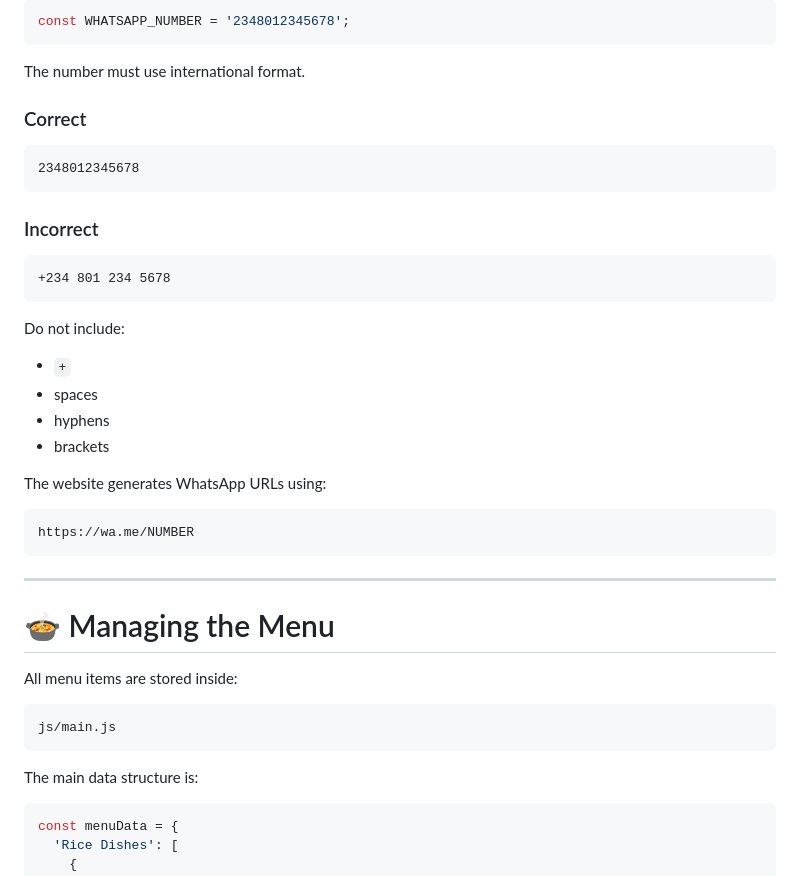
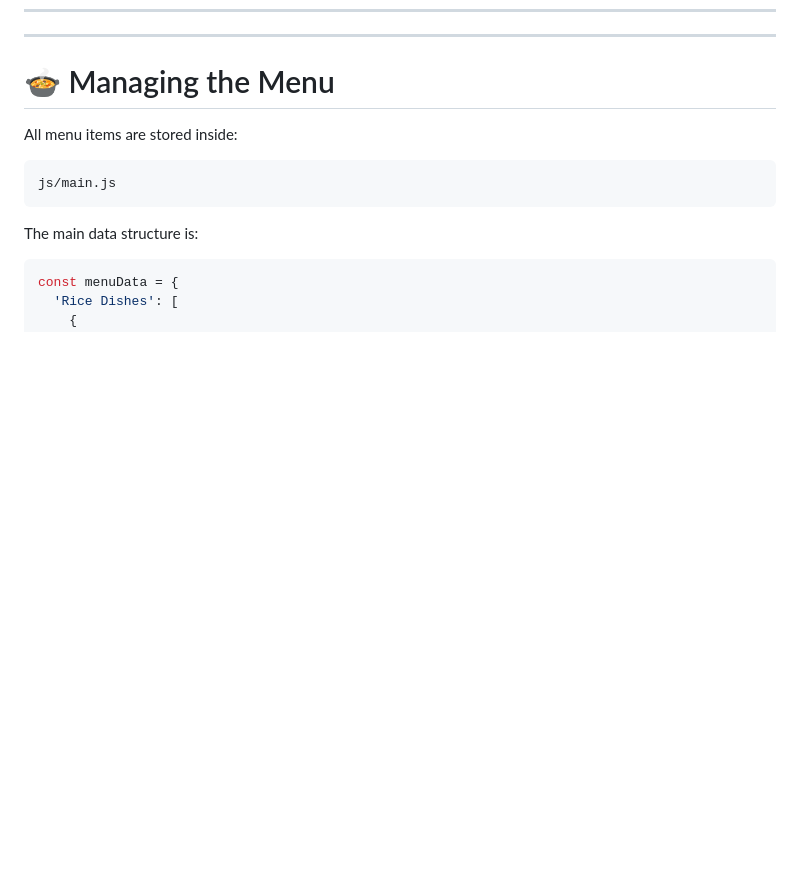
Before and after one commit to BlacBoy/therealpotcafe, a Markdown page: README.md, the part around one of its changes. GitHub-like rendering; blank space fills up the shorter version.

````diff
--- a/README.md
+++ b/README.md
@@ -187,33 +100,3 @@ For example:
-```javascript
-const WHATSAPP_NUMBER = '2348012345678';
-```
-
-The number must use international format.
-
-### Correct
-
-```text
-2348012345678
-```
-
-### Incorrect
-
-```text
-+234 801 234 5678
-```
-
-Do not include:
-
-* `+`
-* spaces
-* hyphens
-* brackets
-
-The website generates WhatsApp URLs using:
-
-```text
-https://wa.me/NUMBER
-```
 
 ---
 
````
Also changed, not shown: other parts of README.md (+0 -87 lines).
